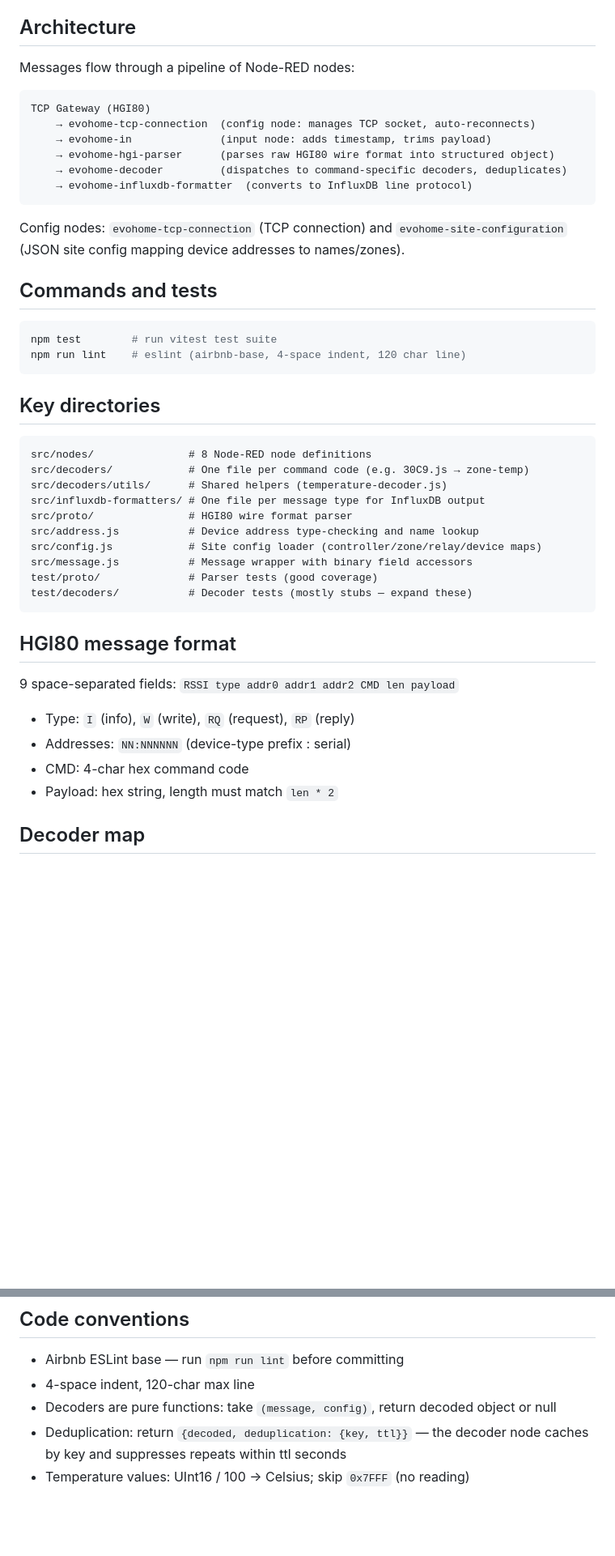
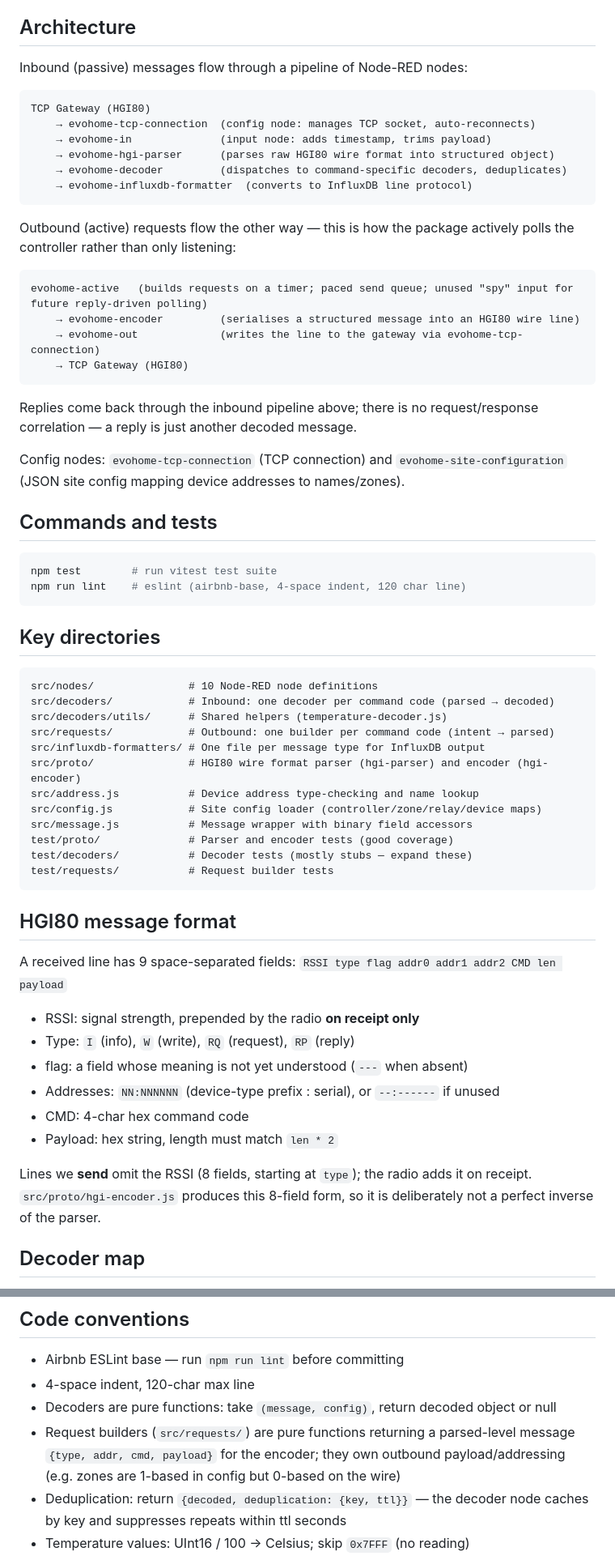
Before and after one commit to codeaholics/node-red-contrib-evohome, a Markdown page: CLAUDE.md, 2 parts joined by grey strips. Shown at 81% size. Drawn GitHub-style; blank space fills up the shorter version.

Commit message:
Document the active (outbound) pipeline in CLAUDE.md
Add the evohome-active → evohome-encoder → evohome-out request path
alongside the existing passive pipeline, note the requests/ directory and
the encoder, and record the send/receive field asymmetry (sent lines omit
the RSSI).

Co-Authored-By: Claude Opus 4.8 <noreply@anthropic.com>

````diff
--- a/CLAUDE.md
+++ b/CLAUDE.md
@@ -8,7 +8,7 @@ The HGI80 gateway exposes a serial interface carrying a proprietary RF protocol.
 
 ## Architecture
 
-Messages flow through a pipeline of Node-RED nodes:
+Inbound (passive) messages flow through a pipeline of Node-RED nodes:
 
 ```
 TCP Gateway (HGI80)
@@ -18,6 +18,17 @@ TCP Gateway (HGI80)
     → evohome-decoder         (dispatches to command-specific decoders, deduplicates)
     → evohome-influxdb-formatter  (converts to InfluxDB line protocol)
 ```
+
+Outbound (active) requests flow the other way — this is how the package actively polls the controller rather than only listening:
+
+```
+evohome-active   (builds requests on a timer; paced send queue; unused "spy" input for future reply-driven polling)
+    → evohome-encoder         (serialises a structured message into an HGI80 wire line)
+    → evohome-out             (writes the line to the gateway via evohome-tcp-connection)
+    → TCP Gateway (HGI80)
+```
+
+Replies come back through the inbound pipeline above; there is no request/response correlation — a reply is just another decoded message.
 
 Config nodes: `evohome-tcp-connection` (TCP connection) and `evohome-site-configuration` (JSON site config mapping device addresses to names/zones).
 
@@ -31,26 +42,32 @@ npm run lint    # eslint (airbnb-base, 4-space indent, 120 char line)
 ## Key directories
 
 ```
-src/nodes/               # 8 Node-RED node definitions
-src/decoders/            # One file per command code (e.g. 30C9.js → zone-temp)
+src/nodes/               # 10 Node-RED node definitions
+src/decoders/            # Inbound: one decoder per command code (parsed → decoded)
 src/decoders/utils/      # Shared helpers (temperature-decoder.js)
+src/requests/            # Outbound: one builder per command code (intent → parsed)
 src/influxdb-formatters/ # One file per message type for InfluxDB output
-src/proto/               # HGI80 wire format parser
+src/proto/               # HGI80 wire format parser (hgi-parser) and encoder (hgi-encoder)
 src/address.js           # Device address type-checking and name lookup
 src/config.js            # Site config loader (controller/zone/relay/device maps)
 src/message.js           # Message wrapper with binary field accessors
-test/proto/              # Parser tests (good coverage)
+test/proto/              # Parser and encoder tests (good coverage)
 test/decoders/           # Decoder tests (mostly stubs — expand these)
+test/requests/           # Request builder tests
 ```
 
 ## HGI80 message format
 
-9 space-separated fields: `RSSI type addr0 addr1 addr2 CMD len payload`
+A received line has 9 space-separated fields: `RSSI type flag addr0 addr1 addr2 CMD len payload`
 
+- RSSI: signal strength, prepended by the radio **on receipt only**
 - Type: `I` (info), `W` (write), `RQ` (request), `RP` (reply)
-- Addresses: `NN:NNNNNN` (device-type prefix : serial)
+- flag: a field whose meaning is not yet understood (`---` when absent)
+- Addresses: `NN:NNNNNN` (device-type prefix : serial), or `--:------` if unused
 - CMD: 4-char hex command code
 - Payload: hex string, length must match `len * 2`
+
+Lines we **send** omit the RSSI (8 fields, starting at `type`); the radio adds it on receipt. `src/proto/hgi-encoder.js` produces this 8-field form, so it is deliberately not a perfect inverse of the parser.
 
 ## Decoder map
 
@@ -65,6 +82,7 @@ Evohome addresses take the form `type:id` — a two-digit device class prefix an
 - Airbnb ESLint base — run `npm run lint` before committing
 - 4-space indent, 120-char max line
 - Decoders are pure functions: take `(message, config)`, return decoded object or null
+- Request builders (`src/requests/`) are pure functions returning a parsed-level message `{type, addr, cmd, payload}` for the encoder; they own outbound payload/addressing (e.g. zones are 1-based in config but 0-based on the wire)
 - Deduplication: return `{decoded, deduplication: {key, ttl}}` — the decoder node caches by key and suppresses repeats within ttl seconds
 - Temperature values: UInt16 / 100 → Celsius; skip `0x7FFF` (no reading)
 - InfluxDB formatters: exclude `undefined`/`null` tag values
````
